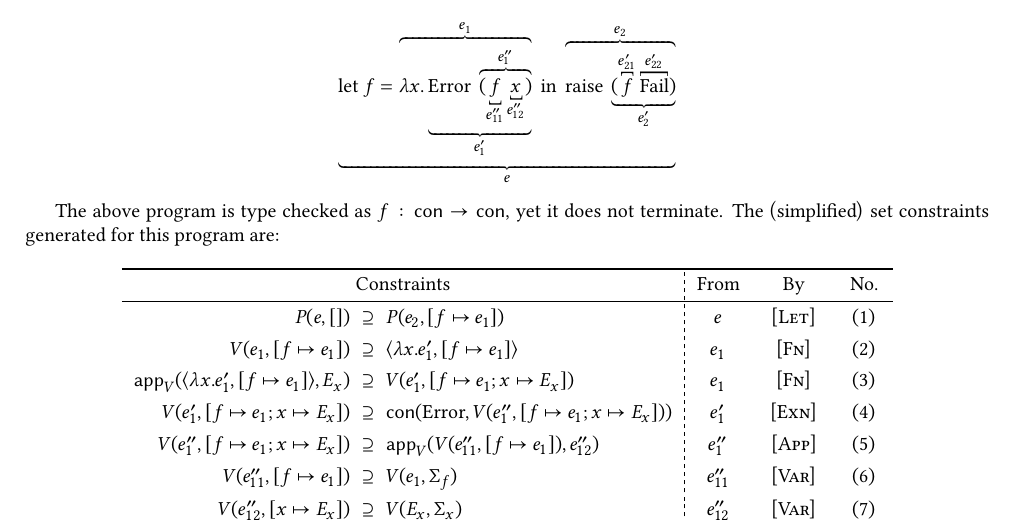
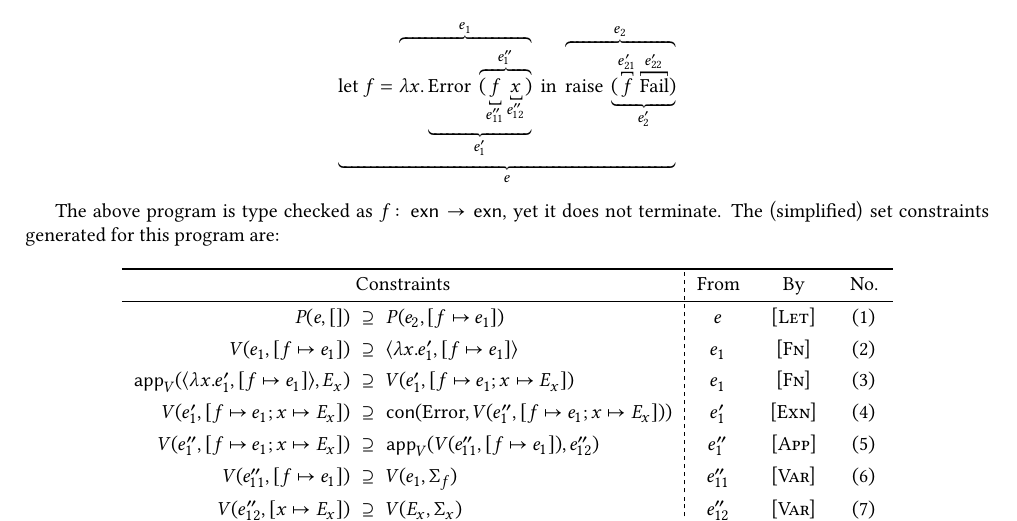
Before and after one commit to LimitEpsilon/exception-doc, a LaTeX document (main.tex): part of page 4 of 6, cut so that both start at the same text. The pictures show the PDF file main.pdf that the author committed with the source.

Commit message:
Fix type of f (and spacing of :)

```diff
--- a/main.tex
+++ b/main.tex
@@ -363,7 +363,7 @@ If we want to figure out the constraint for the expression $e=$ ``$\mathsf{try}\
 \underbrace{\text{let }f = \overbrace{\lambda x.\underbrace{\text{Error } \overbrace{(\underbracket{f}_{e_{11}''} \underbracket{x}_{e_{12}''})}^{e_{1}''}}_{e_{1}'}}^{e_{1}}\text{ in }\overbrace{\text{raise } \underbrace{(\overbracket{f}^{e_{21}'} \overbracket{\text{Fail}}^{e_{22}'})}_{e_{2}'}}^{e_{2}}}_{e}
 \]
 
-The above program is type checked as $f:\mathsf{con}\rightarrow \mathsf{con}$, yet it does not terminate. The (simplified) set constraints generated for this program are:%
+The above program is type checked as $f\colon\mathsf{exn}\rightarrow \mathsf{exn}$, yet it does not terminate. The (simplified) set constraints generated for this program are:%
 \newcounter{mycnta}%
 \newcommand{\mycnta}{\stepcounter{mycnta}(\arabic{mycnta})}
 \[
```
Also changed, not shown: main.pdf.
